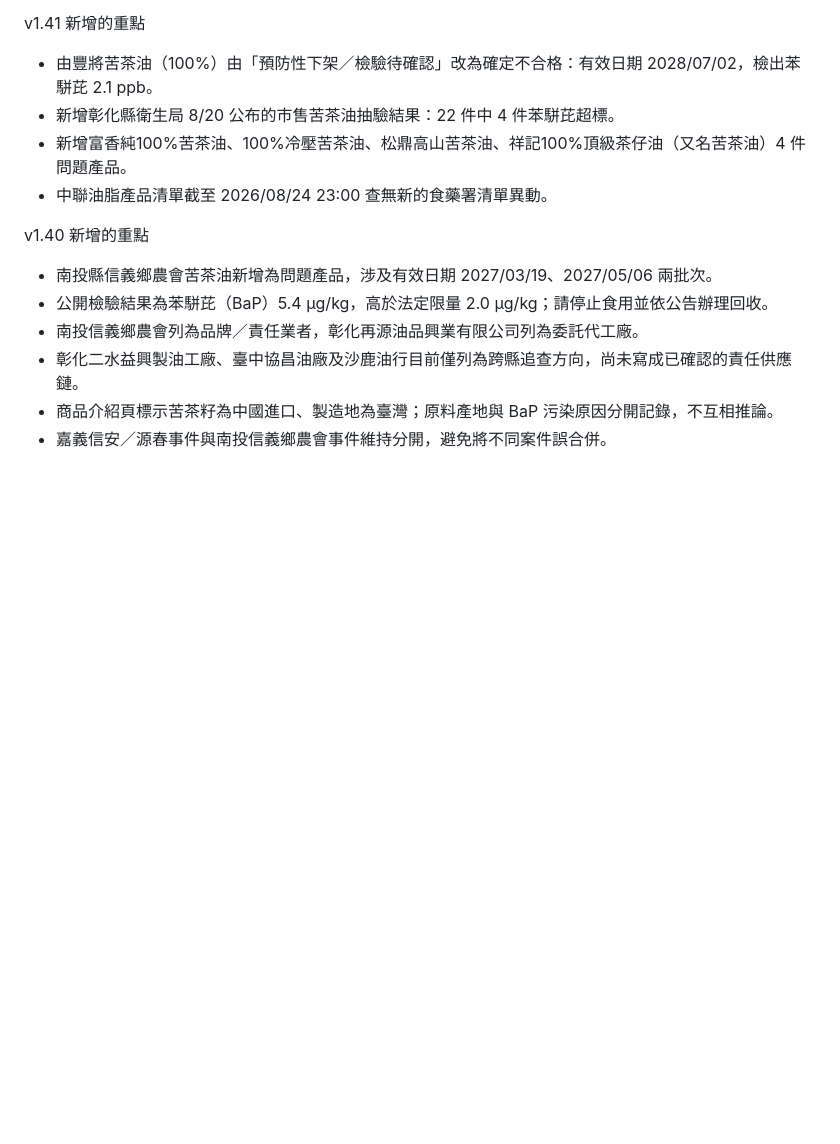
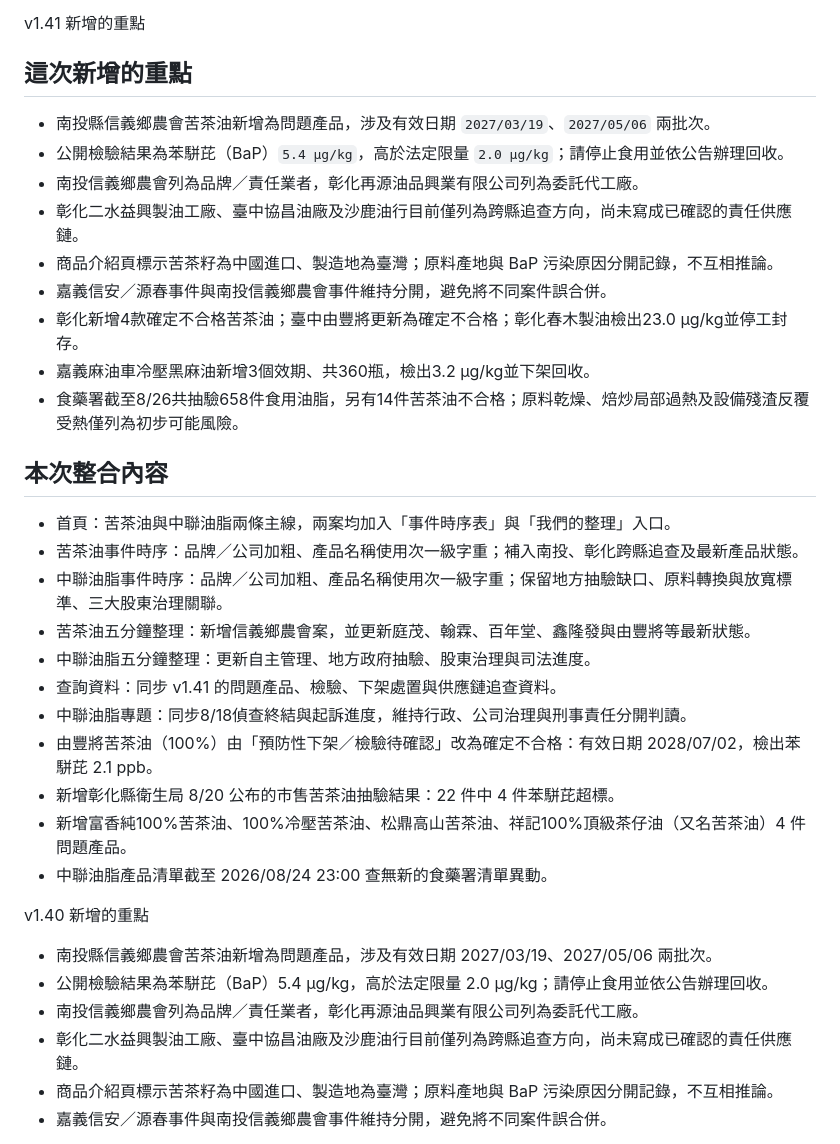
Before and after one commit to macsire/safecheck, a Markdown page: README.md, the part around one of its changes. GitHub-like rendering; blank space fills up the shorter version.

```diff
--- a/README.md
+++ b/README.md
@@ -4,6 +4,26 @@
 
 v1\.41 新增的重點
+## 這次新增的重點
 
+- 南投縣信義鄉農會苦茶油新增為問題產品，涉及有效日期 `2027/03/19`、`2027/05/06` 兩批次。
+- 公開檢驗結果為苯駢芘（BaP）`5.4 μg/kg`，高於法定限量 `2.0 μg/kg`；請停止食用並依公告辦理回收。
+- 南投信義鄉農會列為品牌／責任業者，彰化再源油品興業有限公司列為委託代工廠。
+- 彰化二水益興製油工廠、臺中協昌油廠及沙鹿油行目前僅列為跨縣追查方向，尚未寫成已確認的責任供應鏈。
+- 商品介紹頁標示苦茶籽為中國進口、製造地為臺灣；原料產地與 BaP 污染原因分開記錄，不互相推論。
+- 嘉義信安／源春事件與南投信義鄉農會事件維持分開，避免將不同案件誤合併。
+- 彰化新增4款確定不合格苦茶油；臺中由豐將更新為確定不合格；彰化春木製油檢出23.0 μg/kg並停工封存。
+- 嘉義麻油車冷壓黑麻油新增3個效期、共360瓶，檢出3.2 μg/kg並下架回收。
+- 食藥署截至8/26共抽驗658件食用油脂，另有14件苦茶油不合格；原料乾燥、焙炒局部過熱及設備殘渣反覆受熱僅列為初步可能風險。
+
+## 本次整合內容
+
+- 首頁：苦茶油與中聯油脂兩條主線，兩案均加入「事件時序表」與「我們的整理」入口。
+- 苦茶油事件時序：品牌／公司加粗、產品名稱使用次一級字重；補入南投、彰化跨縣追查及最新產品狀態。
+- 中聯油脂事件時序：品牌／公司加粗、產品名稱使用次一級字重；保留地方抽驗缺口、原料轉換與放寬標準、三大股東治理關聯。
+- 苦茶油五分鐘整理：新增信義鄉農會案，並更新庭茂、翰霖、百年堂、鑫隆發與由豐將等最新狀態。
+- 中聯油脂五分鐘整理：更新自主管理、地方政府抽驗、股東治理與司法進度。
+- 查詢資料：同步 v1.41 的問題產品、檢驗、下架處置與供應鏈追查資料。
+- 中聯油脂專題：同步8/18偵查終結與起訴進度，維持行政、公司治理與刑事責任分開判讀。
 - 由豐將苦茶油（100%）由「預防性下架／檢驗待確認」改為確定不合格：有效日期 2028/07/02，檢出苯駢芘 2\.1 ppb。
 - 新增彰化縣衛生局 8/20 公布的市售苦茶油抽驗結果：22 件中 4 件苯駢芘超標。
 - 新增富香純100%苦茶油、100%冷壓苦茶油、松鼎高山苦茶油、祥記100%頂級茶仔油（又名苦茶油）4 件問題產品。
```
Also changed, not shown: other parts of README.md (+1 -1 lines).
